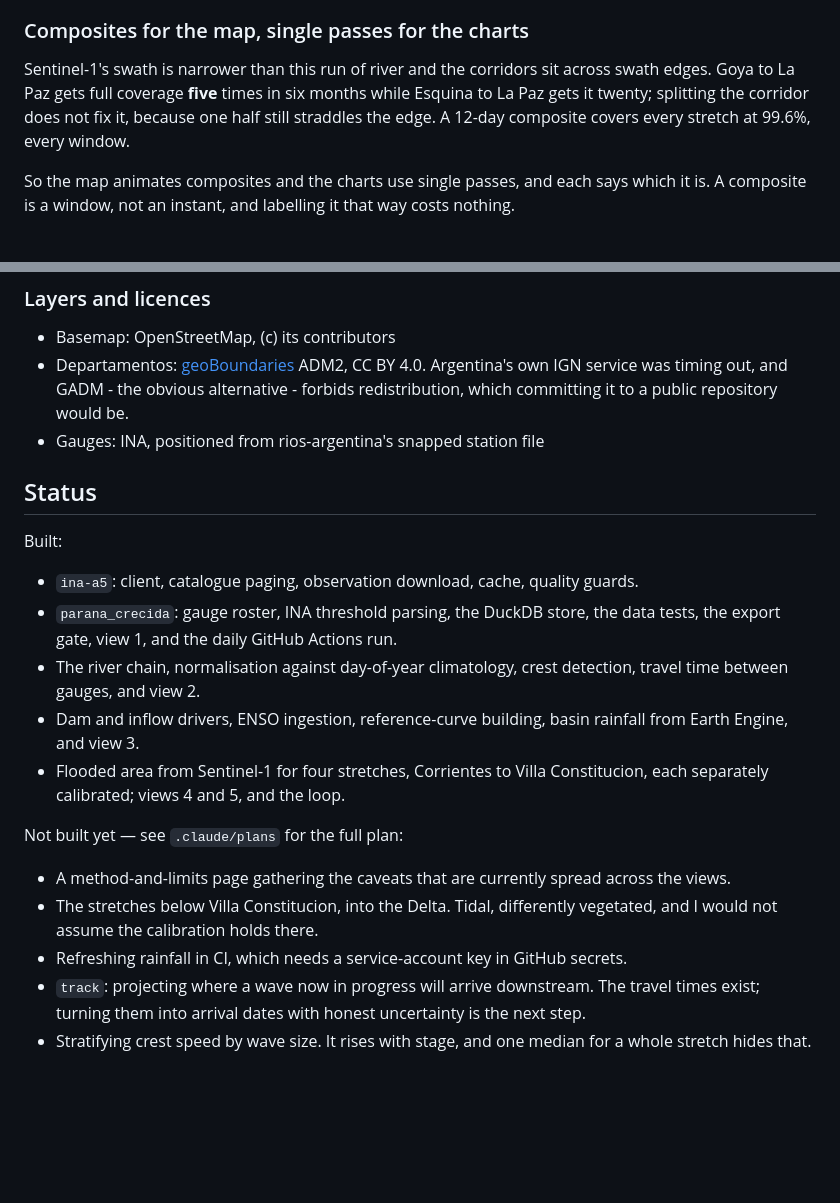
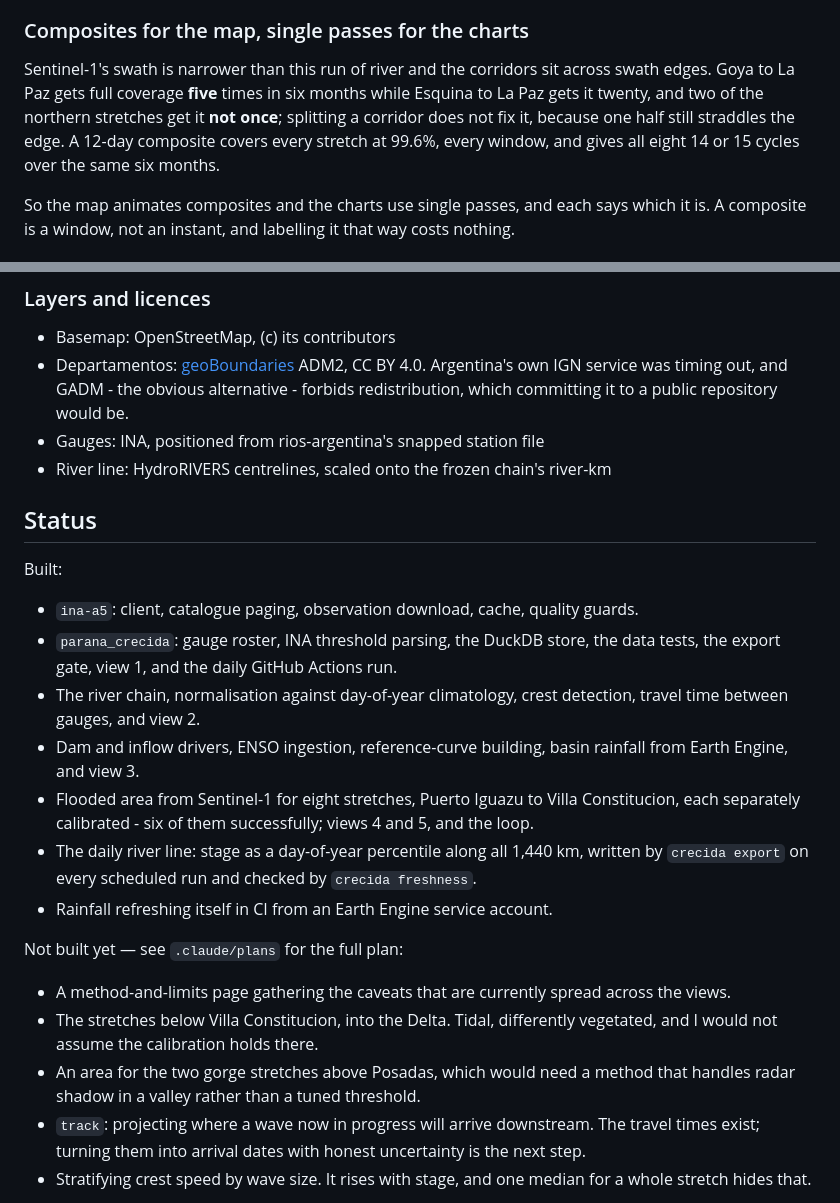
Before and after one commit to ammarmahfoud90/parana-crecida, a Markdown page: README.md, 2 parts joined by grey strips. Drawn GitHub-style; blank space fills up the shorter version.

```diff
--- a/README.md
+++ b/README.md
@@ -437,9 +500,10 @@ decibels all four come within 8%, and reassuringly they land at only -16.0 or
 
 Sentinel-1's swath is narrower than this run of river and the corridors sit across
 swath edges. Goya to La Paz gets full coverage **five** times in six months while
-Esquina to La Paz gets it twenty; splitting the corridor does not fix it, because
-one half still straddles the edge. A 12-day composite covers every stretch at
-99.6%, every window.
+Esquina to La Paz gets it twenty, and two of the northern stretches get it **not
+once**; splitting a corridor does not fix it, because one half still straddles the
+edge. A 12-day composite covers every stretch at 99.6%, every window, and gives
+all eight 14 or 15 cycles over the same six months.
 
 So the map animates composites and the charts use single passes, and each says
 which it is. A composite is a window, not an instant, and labelling it that way
@@ -461,6 +525,7 @@ permanent channel alone is 556.
   Argentina's own IGN service was timing out, and GADM - the obvious alternative -
   forbids redistribution, which committing it to a public repository would be.
 - Gauges: INA, positioned from rios-argentina's snapped station file
+- River line: HydroRIVERS centrelines, scaled onto the frozen chain's river-km
 
 ## Status
 
@@ -473,8 +538,13 @@ Built:
   travel time between gauges, and view 2.
 - Dam and inflow drivers, ENSO ingestion, reference-curve building, basin rainfall
   from Earth Engine, and view 3.
-- Flooded area from Sentinel-1 for four stretches, Corrientes to Villa
-  Constitucion, each separately calibrated; views 4 and 5, and the loop.
+- Flooded area from Sentinel-1 for eight stretches, Puerto Iguazu to Villa
+  Constitucion, each separately calibrated - six of them successfully; views 4
+  and 5, and the loop.
+- The daily river line: stage as a day-of-year percentile along all 1,440 km,
+  written by `crecida export` on every scheduled run and checked by
+  `crecida freshness`.
+- Rainfall refreshing itself in CI from an Earth Engine service account.
 
 Not built yet — see `.claude/plans` for the full plan:
 
@@ -482,7 +552,8 @@ Not built yet — see `.claude/plans` for the full plan:
   across the views.
 - The stretches below Villa Constitucion, into the Delta. Tidal, differently
   vegetated, and I would not assume the calibration holds there.
-- Refreshing rainfall in CI, which needs a service-account key in GitHub secrets.
+- An area for the two gorge stretches above Posadas, which would need a method
+  that handles radar shadow in a valley rather than a tuned threshold.
 - `track`: projecting where a wave now in progress will arrive downstream. The
   travel times exist; turning them into arrival dates with honest uncertainty is
   the next step.
```
Also changed, not shown: other parts of README.md (+74 -11 lines).
